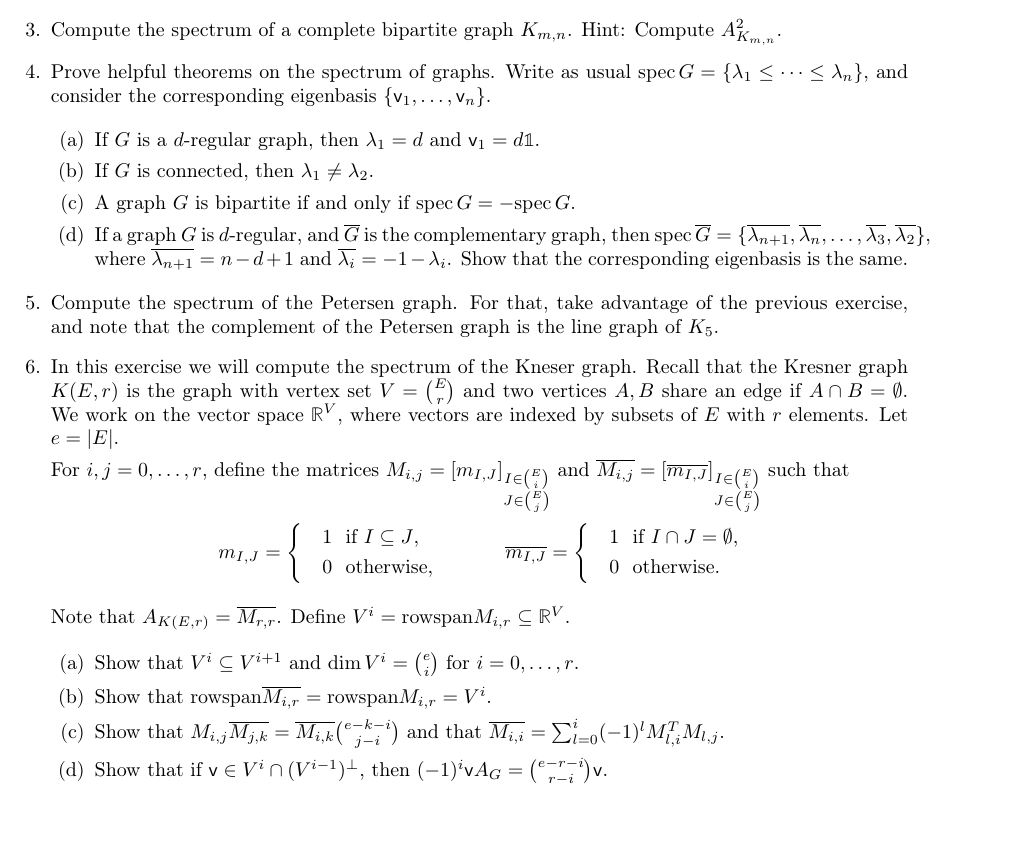
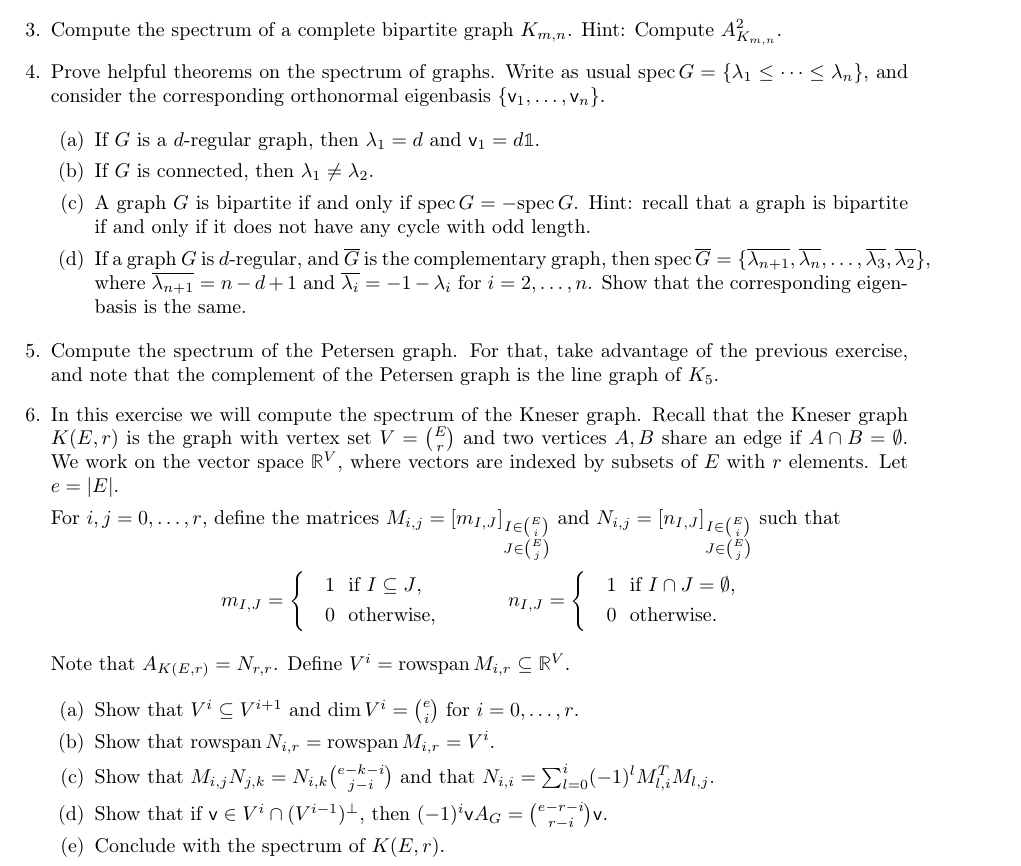
Before and after one commit to raulpenaguiao/algebraic-methods-combinatorics, a LaTeX problem sheet (assignments/amc_hw2.tex): part of the page, cut so that both start at the same text, the shorter picture padded with empty space. Compiled offline with pdfLaTeX.

Commit message:
assignment 2

```diff
--- a/assignments/amc_hw2.tex
+++ b/assignments/amc_hw2.tex
@@ -127,7 +127,7 @@ Hint: Compute $A_{K_{m, n}}^2$.
 
 
 \item Prove helpful theorems on the spectrum of graphs.
-Write as usual $\spec \, G = \{\lambda_1 \leq \cdots \leq \lambda_n \}$, and consider the corresponding eigenbasis $\{\vv_1, \ldots, \vv_n\}$.
+Write as usual $\spec \, G = \{\lambda_1 \leq \cdots \leq \lambda_n \}$, and consider the corresponding orthonormal eigenbasis $\{\vv_1, \ldots, \vv_n\}$.
 
 
 \begin{enumerate}
@@ -136,8 +136,9 @@ Write as usual $\spec \, G = \{\lambda_1 \leq \cdots \leq \lambda_n \}$, and con
 \item If $G$ is connected, then $\lambda_1 \neq \lambda_2$.
 
 \item A graph $G$ is bipartite if and only if $\spec \, G = - \spec \, G$.
+Hint: recall that a graph is bipartite if and only if it does not have any cycle with odd length.
 
-\item If a graph $G$ is $d$-regular, and $\overline{G}$ is the complementary graph, then $\spec \, \overline{G} = \{ \overline{\lambda_{n+1}}, \overline{\lambda_{n}}, \ldots, \overline{\lambda_{3}}, \overline{\lambda_{2}} \}$, where $\overline{\lambda_{n+1}} = n - d + 1$ and $\overline{\lambda_i} = - 1 - \lambda _ i$.
+\item If a graph $G$ is $d$-regular, and $\overline{G}$ is the complementary graph, then $\spec \, \overline{G} = \{ \overline{\lambda_{n+1}}, \overline{\lambda_{n}}, \ldots, \overline{\lambda_{3}}, \overline{\lambda_{2}} \}$, where $\overline{\lambda_{n+1}} = n - d + 1$ and $\overline{\lambda_i} = - 1 - \lambda _ i$ for $i = 2, \ldots, n$.
 Show that the corresponding eigenbasis is the same.
 \end{enumerate}
 
@@ -146,35 +147,34 @@ Show that the corresponding eigenbasis is the same.
 For that, take advantage of the previous exercise, and note that the complement of the Petersen graph is the line graph of $K_5$.
 
 \item In this exercise we will compute the spectrum of the Kneser graph.
-Recall that the Kresner graph $K(E, r)$ is the graph with vertex set $V = \binom{E}{r}$ and two vertices $A, B$ share an edge if $A \cap B = \emptyset$.
+Recall that the Kneser graph $K(E, r)$ is the graph with vertex set $V = \binom{E}{r}$ and two vertices $A, B$ share an edge if $A \cap B = \emptyset$.
 We work on the vector space $\R^V$, where vectors are indexed by subsets of $E$ with $r$ elements.
 Let $e = |E|$.
 
-For $i, j = 0, \ldots, r$, define the matrices $M_{i, j} = [m_{I, J}]_{\substack{I\in \binom{E}{i} \\ J \in \binom{E}{j}}}$ and $\overline{M_{i, j}} = [\overline{m_{I, J}}]_{\substack{I\in \binom{E}{i} \\ J \in \binom{E}{j}}}$ such that
+For $i, j = 0, \ldots, r$, define the matrices $M_{i, j} = [m_{I, J}]_{\substack{I\in \binom{E}{i} \\ J \in \binom{E}{j}}}$ and $N_{i, j} = [n_{I, J}]_{\substack{I\in \binom{E}{i} \\ J \in \binom{E}{j}}}$ such that
 
 $$ m_{I, J} =\begin{cases*}
       & 1 \text{ if $I \subseteq J$,}\\
       & 0 \text{ otherwise,}
     \end{cases*}  \quad \quad \quad
-     \overline{m_{I, J}} =\begin{cases*}
+     n_{I, J} =\begin{cases*}
       & 1 \text{ if $I \cap J = \emptyset $,}\\
       & 0 \text{ otherwise.}
     \end{cases*}  $$
 
-Note that $A_{K(E, r)} = \overline{M_{r, r}}$.
-Define $V^i = \rowspn M_{i, r} \subseteq \R^V$.
+Note that $A_{K(E, r)} = N_{r, r}$.
+Define $V^i = \rowspn \, M_{i, r} \subseteq \R^V$.
 
 \begin{enumerate}
 \item Show that $V^i \subseteq V^{i+1}$ and $\dim V^i = \binom{e}{i}$ for $i=0, \ldots, r$.
 
-\item Show that $\rowspn \overline{M_{i, r}} = \rowspn M_{i, r} = V^i$.
+\item Show that $\rowspn \, N_{i, r} = \rowspn \, M_{i, r} = V^i$.
 
-\item Show that $M_{i, j} \overline{M_{j, k}} = \overline{M_{i, k}} \binom{e - k - i}{j-i}$ and that $\overline{M_{i, i}} = \sum_{l=0}^i (-1)^l M_{l, i}^TM_{l, j}$.
+\item Show that $M_{i, j} N_{j, k} = N_{i, k} \binom{e - k - i}{j-i}$ and that $N_{i, i} = \sum_{l=0}^i (-1)^l M_{l, i}^TM_{l, j}$.
 
 \item Show that if $\vv \in V^i \cap (V^{i-1})^{\perp}$, then $(-1)^i \vv A_G = \binom{e-r-i}{r-i} \vv $.
 
+\item Conclude with the spectrum of $K(E, r)$.
 \end{enumerate}
-
-
 \end{enumerate}
 \end{document}
```
